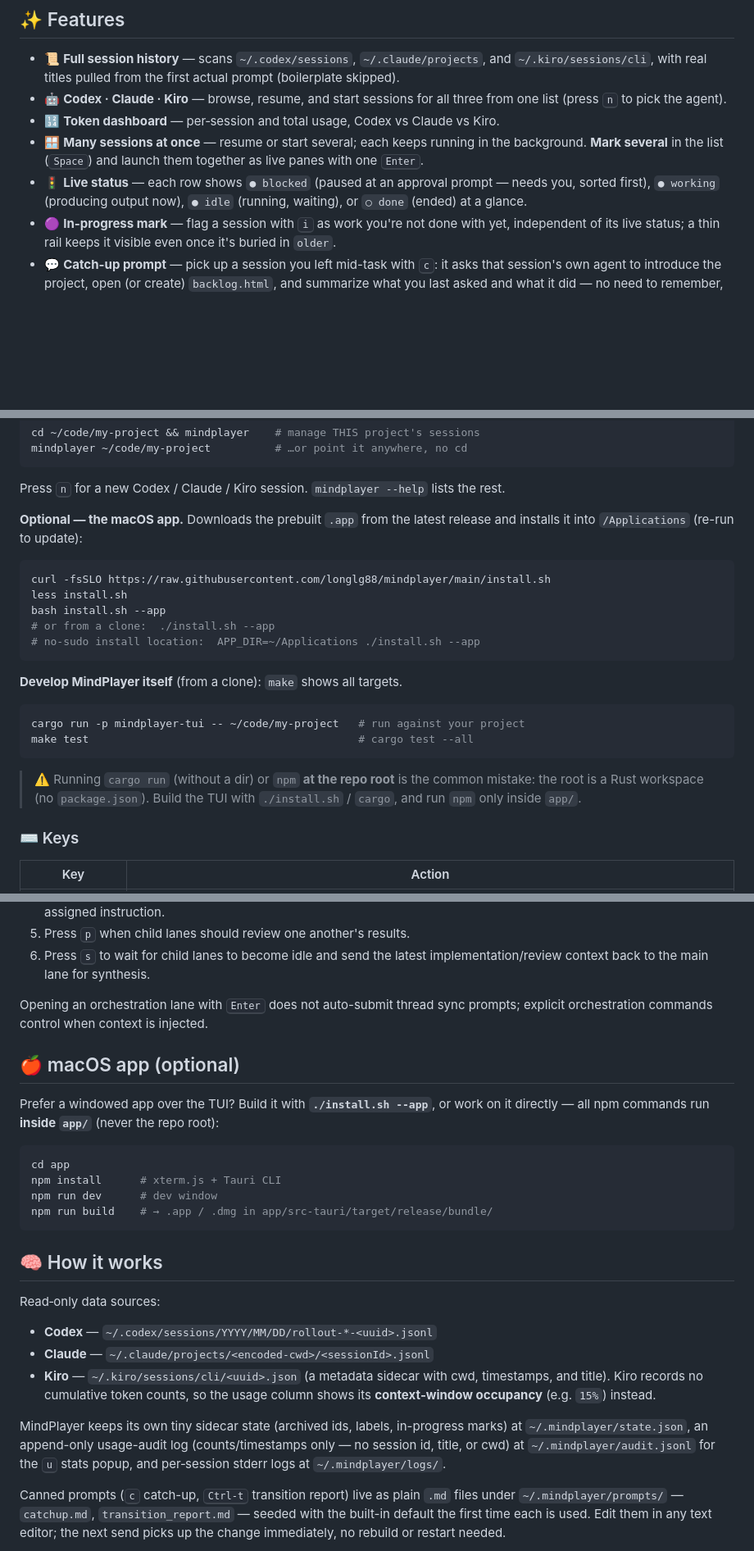
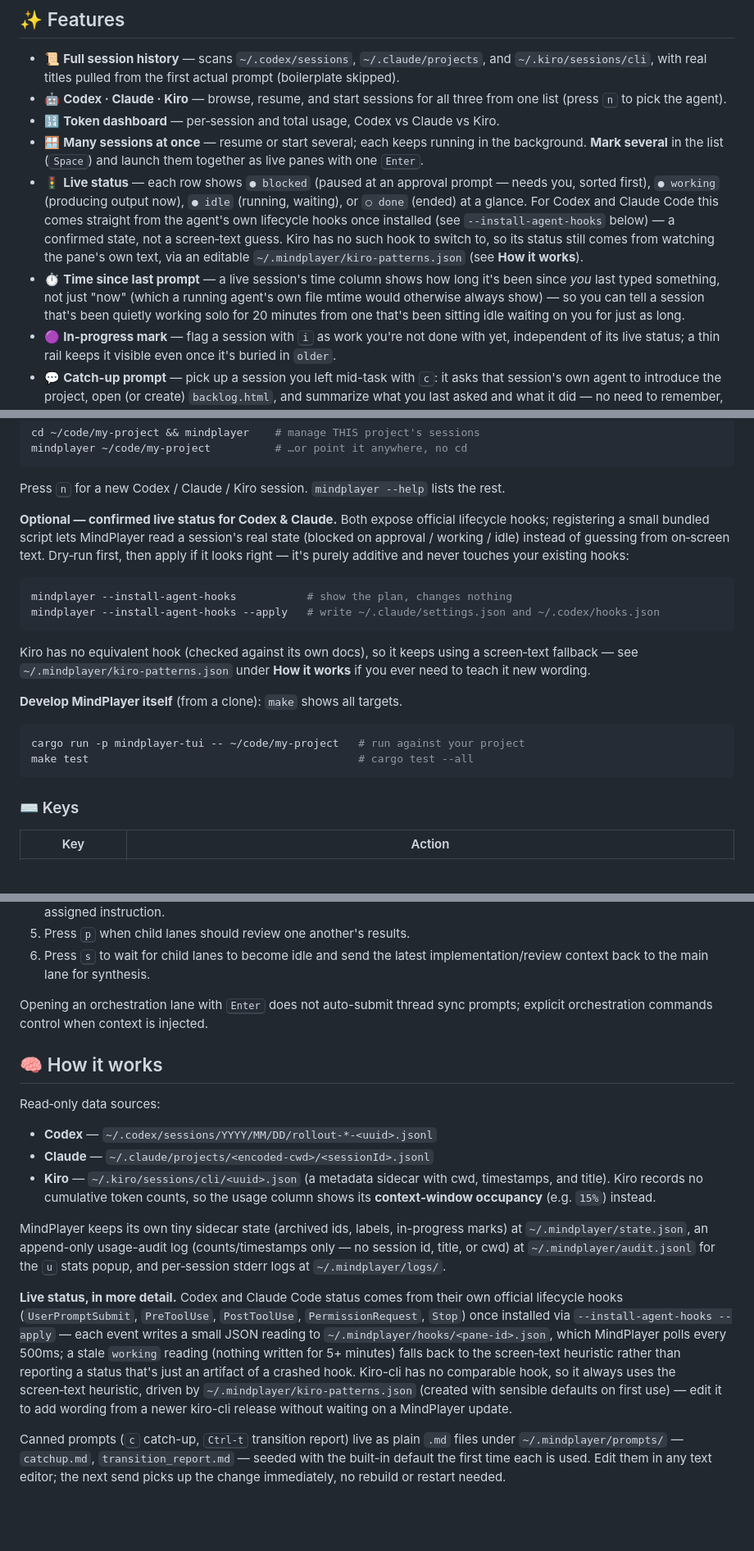
Before and after one commit to longlg88/mindplayer, a Markdown page: README.md, 3 parts joined by grey strips. Shown at 82% size. Rendered like a GitHub page; blank space fills up the shorter version.

Commit message:
docs: update README for hook-based status, kiro-patterns.json, and CLI-only scope
- documents --install-agent-hooks/--apply, the time-since-last-prompt
  column, and ~/.mindplayer/kiro-patterns.json
- removes all Tauri/macOS-app content per explicit request to expose
  only the mindplayer CLI in this pass

````diff
--- a/README.md
+++ b/README.md
@@ -43,7 +42,17 @@ never modifies them — so it just works with the sessions you already have.
   together as live panes with one <kbd>Enter</kbd>.
 - 🚦 **Live status** — each row shows `● blocked` (paused at an approval
   prompt — needs you, sorted first), `● working` (producing output now),
-  `● idle` (running, waiting), or `○ done` (ended) at a glance.
+  `● idle` (running, waiting), or `○ done` (ended) at a glance. For Codex and
+  Claude Code this comes straight from the agent's own lifecycle hooks once
+  installed (see `--install-agent-hooks` below) — a confirmed state, not a
+  screen‑text guess. Kiro has no such hook to switch to, so its status still
+  comes from watching the pane's own text, via an editable
+  `~/.mindplayer/kiro-patterns.json` (see **How it works**).
+- ⏱️ **Time since last prompt** — a live session's time column shows how
+  long it's been since *you* last typed something, not just "now" (which a
+  running agent's own file mtime would otherwise always show) — so you can
+  tell a session that's been quietly working solo for 20 minutes from one
+  that's been sitting idle waiting on you for just as long.
 - 🟣 **In-progress mark** — flag a session with <kbd>i</kbd> as work you're not
   done with yet, independent of its live status; a thin rail keeps it visible
   even once it's buried in `older`.
@@ -143,16 +143,20 @@ mindplayer ~/code/my-project          # …or point it anywhere, no cd
 Press <kbd>n</kbd> for a new Codex / Claude / Kiro session. `mindplayer --help`
 lists the rest.
 
-**Optional — the macOS app.** Downloads the prebuilt `.app` from the latest
-release and installs it into `/Applications` (re-run to update):
+**Optional — confirmed live status for Codex & Claude.** Both expose official
+lifecycle hooks; registering a small bundled script lets MindPlayer read a
+session's real state (blocked on approval / working / idle) instead of
+guessing from on‑screen text. Dry‑run first, then apply if it looks right —
+it's purely additive and never touches your existing hooks:
 
 ```bash
-curl -fsSLO https://raw.githubusercontent.com/longlg88/mindplayer/main/install.sh
-less install.sh
-bash install.sh --app
-# or from a clone:  ./install.sh --app
-# no-sudo install location:  APP_DIR=~/Applications ./install.sh --app
+mindplayer --install-agent-hooks           # show the plan, changes nothing
+mindplayer --install-agent-hooks --apply   # write ~/.claude/settings.json and ~/.codex/hooks.json
 ```
+
+Kiro has no equivalent hook (checked against its own docs), so it keeps using
+a screen‑text fallback — see `~/.mindplayer/kiro-patterns.json` under **How it
+works** if you ever need to teach it new wording.
 
 **Develop MindPlayer itself** (from a clone): `make` shows all targets.
 
@@ -160,10 +164,6 @@ bash install.sh --app
 cargo run -p mindplayer-tui -- ~/code/my-project   # run against your project
 make test                                          # cargo test --all
 ```
-
-> ⚠️ Running `cargo run` (without a dir) or `npm` **at the repo root** is the
-> common mistake: the root is a Rust workspace (no `package.json`). Build the
-> TUI with `./install.sh` / `cargo`, and run `npm` only inside `app/`.
 
 ### ⌨️ Keys
 
@@ -229,18 +229,6 @@ Code, or Kiro:
 Opening an orchestration lane with <kbd>Enter</kbd> does not auto-submit thread
 sync prompts; explicit orchestration commands control when context is injected.
 
-## 🍎 macOS app (optional)
-
-Prefer a windowed app over the TUI? Build it with **`./install.sh --app`**, or
-work on it directly — all npm commands run **inside `app/`** (never the repo root):
-
-```bash
-cd app
-npm install      # xterm.js + Tauri CLI
-npm run dev      # dev window
-npm run build    # → .app / .dmg in app/src-tauri/target/release/bundle/
-```
-
 ## 🧠 How it works
 
 Read‑only data sources:
@@ -257,6 +245,18 @@ in-progress marks) at
 only — no session id, title, or cwd) at `~/.mindplayer/audit.jsonl` for the
 <kbd>u</kbd> stats popup, and per‑session stderr logs at
 `~/.mindplayer/logs/`.
+
+**Live status, in more detail.** Codex and Claude Code status comes from
+their own official lifecycle hooks (`UserPromptSubmit`, `PreToolUse`,
+`PostToolUse`, `PermissionRequest`, `Stop`) once installed via
+`--install-agent-hooks --apply` — each event writes a small JSON reading to
+`~/.mindplayer/hooks/<pane-id>.json`, which MindPlayer polls every 500ms; a
+stale `working` reading (nothing written for 5+ minutes) falls back to the
+screen‑text heuristic rather than reporting a status that's just an
+artifact of a crashed hook. Kiro-cli has no comparable hook, so it always
+uses the screen‑text heuristic, driven by `~/.mindplayer/kiro-patterns.json`
+(created with sensible defaults on first use) — edit it to add wording from a
+newer kiro-cli release without waiting on a MindPlayer update.
 
 Canned prompts (<kbd>c</kbd> catch-up, <kbd>Ctrl‑t</kbd> transition report)
 live as plain `.md` files under `~/.mindplayer/prompts/` — `catchup.md`,
````
Also changed, not shown: other parts of README.md (+7 -22 lines).
